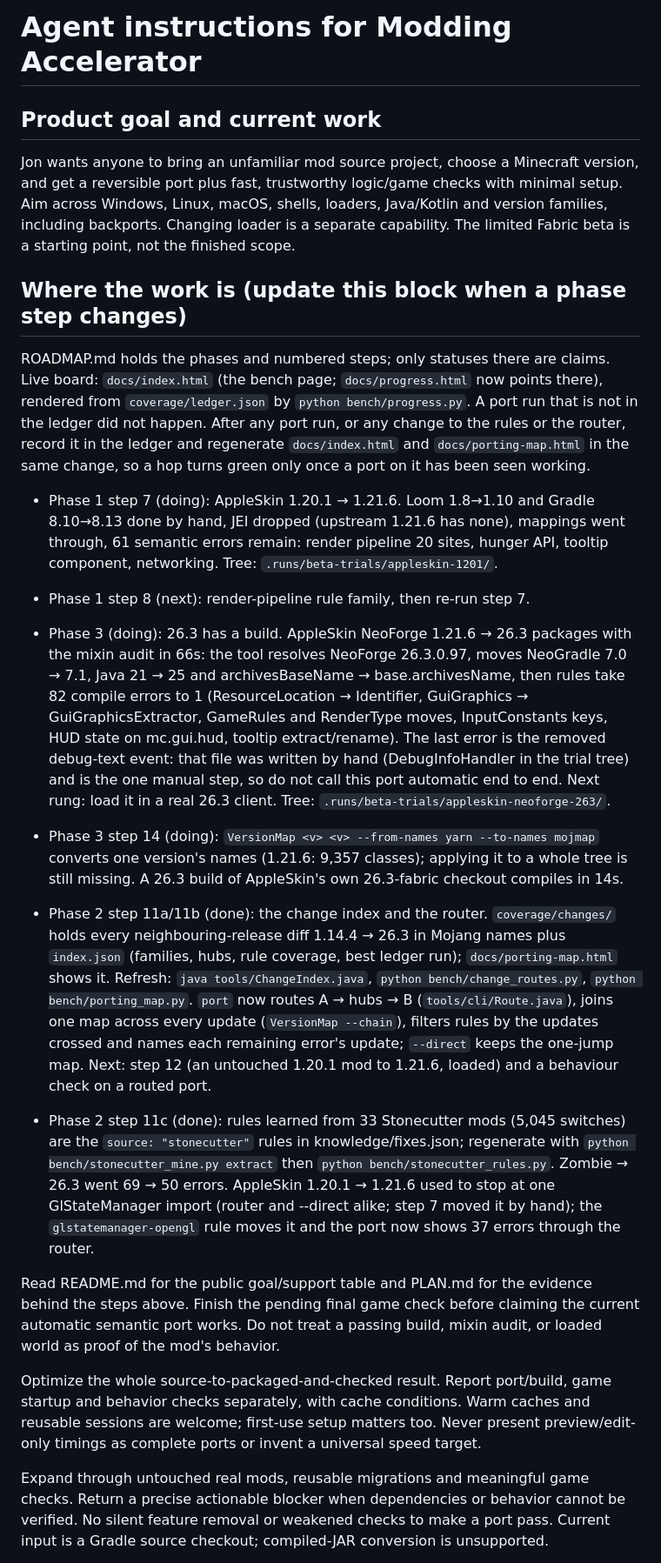
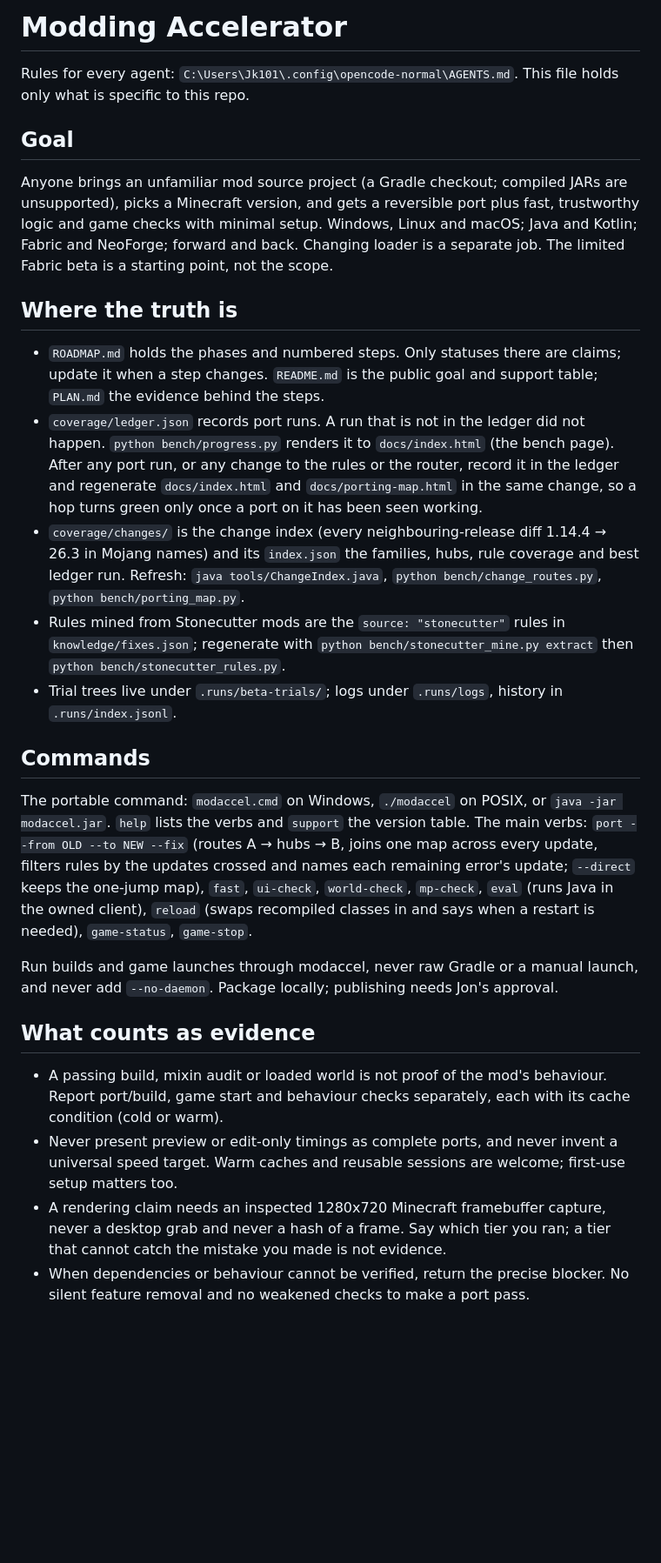
Before and after one commit to Noisemaker111/modding-accelerator, a Markdown page: AGENTS.md, the part around one of its changes. Shown at 87% size. GitHub-like rendering; blank space fills up the shorter version.

Commit message:
Trim AGENTS.md to repo-specific rules; ROADMAP.md owns step status
Co-Authored-By: Claude Fable 5.1 <noreply@anthropic.com>

```diff
--- a/AGENTS.md
+++ b/AGENTS.md
@@ -1,65 +1,29 @@
-# Agent instructions for Modding Accelerator
+# Modding Accelerator
 
-## Product goal and current work
+Rules for every agent: `C:\Users\Jk101\.config\opencode-normal\AGENTS.md`. This file holds only what is specific to this repo.
 
-Jon wants anyone to bring an unfamiliar mod source project, choose a Minecraft
-version, and get a reversible port plus fast, trustworthy logic/game checks with
-minimal setup. Aim across Windows, Linux, macOS, shells, loaders, Java/Kotlin and
-version families, including backports. Changing loader is a separate capability.
-The limited Fabric beta is a starting point, not the finished scope.
+## Goal
 
-## Where the work is (update this block when a phase step changes)
+Anyone brings an unfamiliar mod source project (a Gradle checkout; compiled JARs are unsupported), picks a Minecraft version, and gets a reversible port plus fast, trustworthy logic and game checks with minimal setup. Windows, Linux and macOS; Java and Kotlin; Fabric and NeoForge; forward and back. Changing loader is a separate job. The limited Fabric beta is a starting point, not the scope.
 
-ROADMAP.md holds the phases and numbered steps; only statuses there are claims.
-Live board: `docs/index.html` (the bench page; `docs/progress.html` now points there), rendered from `coverage/ledger.json` by
-`python bench/progress.py`. A port run that is not in the ledger did not happen.
-After any port run, or any change to the rules or the router, record it in the ledger and regenerate
-`docs/index.html` and `docs/porting-map.html` in the same change, so a hop turns green only once a port
-on it has been seen working.
+## Where the truth is
 
-- Phase 1 step 7 (doing): AppleSkin 1.20.1 → 1.21.6. Loom 1.8→1.10 and Gradle
-  8.10→8.13 done by hand, JEI dropped (upstream 1.21.6 has none), mappings went
-  through, 61 semantic errors remain: render pipeline 20 sites, hunger API,
-  tooltip component, networking. Tree: `.runs/beta-trials/appleskin-1201/`.
-- Phase 1 step 8 (next): render-pipeline rule family, then re-run step 7.
-- Phase 3 (doing): 26.3 has a build. AppleSkin NeoForge 1.21.6 → 26.3 packages with the mixin
-  audit in 66s: the tool resolves NeoForge 26.3.0.97, moves NeoGradle 7.0 → 7.1, Java 21 → 25 and
-  archivesBaseName → base.archivesName, then rules take 82 compile errors to 1 (ResourceLocation →
-  Identifier, GuiGraphics → GuiGraphicsExtractor, GameRules and RenderType moves, InputConstants
-  keys, HUD state on mc.gui.hud, tooltip extract/rename). The last error is the removed debug-text
-  event: that file was written by hand (DebugInfoHandler in the trial tree) and is the one manual
-  step, so do not call this port automatic end to end. Next rung: load it in a real 26.3 client.
-  Tree: `.runs/beta-trials/appleskin-neoforge-263/`.
-- Phase 3 step 14 (doing): `VersionMap <v> <v> --from-names yarn --to-names mojmap` converts one
-  version's names (1.21.6: 9,357 classes); applying it to a whole tree is still missing. A 26.3
-  build of AppleSkin's own 26.3-fabric checkout compiles in 14s.
+- `ROADMAP.md` holds the phases and numbered steps. Only statuses there are claims; update it when a step changes. `README.md` is the public goal and support table; `PLAN.md` the evidence behind the steps.
+- `coverage/ledger.json` records port runs. A run that is not in the ledger did not happen. `python bench/progress.py` renders it to `docs/index.html` (the bench page). After any port run, or any change to the rules or the router, record it in the ledger and regenerate `docs/index.html` and `docs/porting-map.html` in the same change, so a hop turns green only once a port on it has been seen working.
+- `coverage/changes/` is the change index (every neighbouring-release diff 1.14.4 → 26.3 in Mojang names) and its `index.json` the families, hubs, rule coverage and best ledger run. Refresh: `java tools/ChangeIndex.java`, `python bench/change_routes.py`, `python bench/porting_map.py`.
+- Rules mined from Stonecutter mods are the `source: "stonecutter"` rules in `knowledge/fixes.json`; regenerate with `python bench/stonecutter_mine.py extract` then `python bench/stonecutter_rules.py`.
+- Trial trees live under `.runs/beta-trials/`; logs under `.runs/logs`, history in `.runs/index.jsonl`.
 
-- Phase 2 step 11a/11b (done): the change index and the router. `coverage/changes/` holds every
-  neighbouring-release diff 1.14.4 → 26.3 in Mojang names plus `index.json` (families, hubs, rule
-  coverage, best ledger run); `docs/porting-map.html` shows it. Refresh: `java tools/ChangeIndex.java`,
-  `python bench/change_routes.py`, `python bench/porting_map.py`. `port` now routes A → hubs → B
-  (`tools/cli/Route.java`), joins one map across every update (`VersionMap --chain`), filters rules by
-  the updates crossed and names each remaining error's update; `--direct` keeps the one-jump map.
-  Next: step 12 (an untouched 1.20.1 mod to 1.21.6, loaded) and a behaviour check on a routed port.
+## Commands
 
-- Phase 2 step 11c (done): rules learned from 33 Stonecutter mods (5,045 switches) are the
-  `source: "stonecutter"` rules in knowledge/fixes.json; regenerate with `python bench/stonecutter_mine.py
-  extract` then `python bench/stonecutter_rules.py`. Zombie → 26.3 went 69 → 50 errors. AppleSkin 1.20.1 → 1.21.6
-  used to stop at one GlStateManager import (router and --direct alike; step 7 moved it by hand); the
-  `glstatemanager-opengl` rule moves it and the port now shows 37 errors through the router.
+The portable command: `modaccel.cmd` on Windows, `./modaccel` on POSIX, or `java -jar modaccel.jar`. `help` lists the verbs and `support` the version table. The main verbs: `port --from OLD --to NEW --fix` (routes A → hubs → B, joins one map across every update, filters rules by the updates crossed and names each remaining error's update; `--direct` keeps the one-jump map), `fast`, `ui-check`, `world-check`, `mp-check`, `eval` (runs Java in the owned client), `reload` (swaps recompiled classes in and says when a restart is needed), `game-status`, `game-stop`.
 
-Read README.md for the public goal/support table and PLAN.md for the evidence
-behind the steps above. Finish the pending final game check before claiming
-the current automatic semantic port works. Do not treat a passing build, mixin
-audit, or loaded world as proof of the mod's behavior.
+Run builds and game launches through modaccel, never raw Gradle or a manual launch, and never add `--no-daemon`. Package locally; publishing needs Jon's approval.
 
-Optimize the whole source-to-packaged-and-checked result. Report port/build,
-game startup and behavior checks separately, with cache conditions. Warm caches
-and reusable sessions are welcome; first-use setup matters too. Never present
-preview/edit-only timings as complete ports or invent a universal speed target.
+## What counts as evidence
 
-Expand through untouched real mods, reusable migrations and meaningful game
-checks. Return a precise actionable blocker when dependencies or behavior cannot
-be verified. No silent feature removal or weakened checks to make a port pass.
-Current input is a Gradle source checkout; compiled-JAR conversion is unsupported.
+- A passing build, mixin audit or loaded world is not proof of the mod's behaviour. Report port/build, game start and behaviour checks separately, each with its cache condition (cold or warm).
+- Never present preview or edit-only timings as complete ports, and never invent a universal speed target. Warm caches and reusable sessions are welcome; first-use setup matters too.
+- A rendering claim needs an inspected 1280x720 Minecraft framebuffer capture, never a desktop grab and never a hash of a frame. Say which tier you ran; a tier that cannot catch the mistake you made is not evidence.
+- When dependencies or behaviour cannot be verified, return the precise blocker. No silent feature removal and no weakened checks to make a port pass.
 
```
Also changed, not shown: other parts of AGENTS.md (+2 -62 lines).
